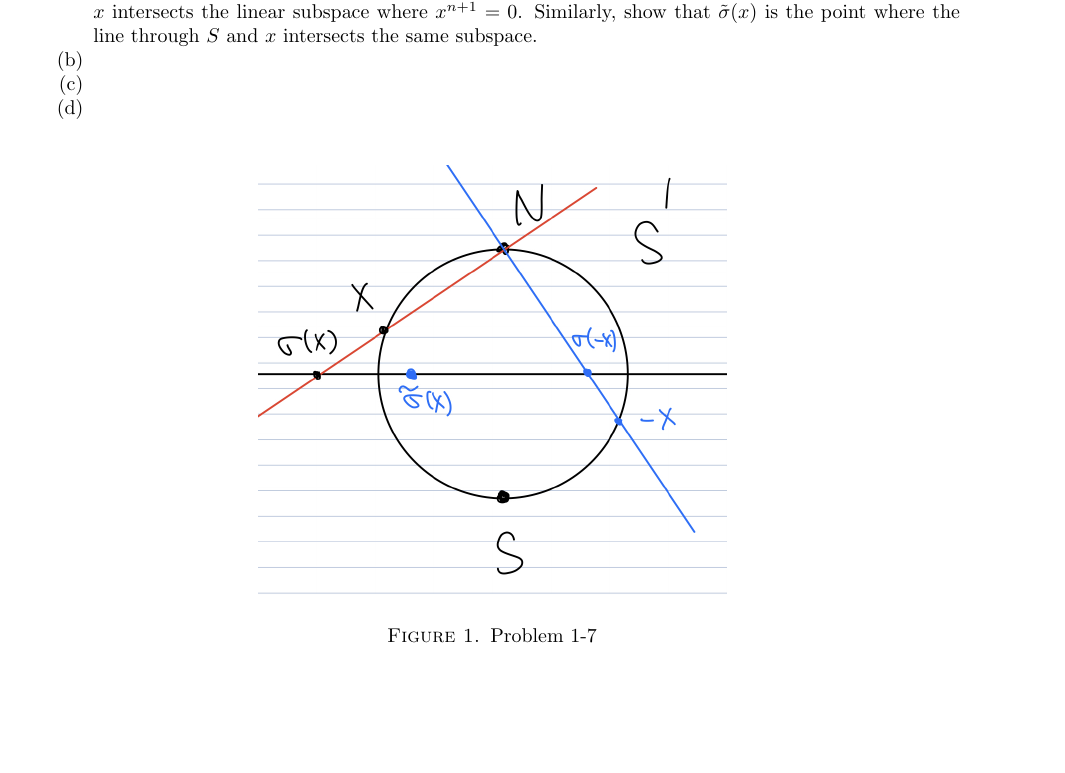
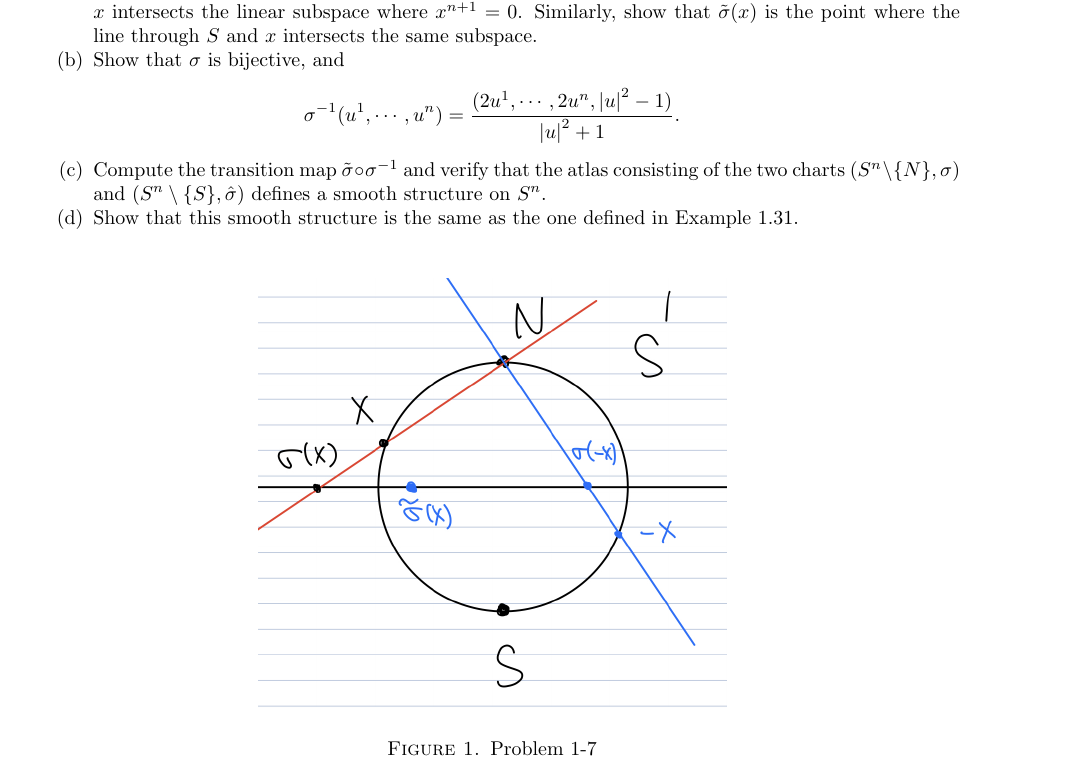
Before and after one commit to hidenori-shinohara/smooth_manifolds, a LaTeX paper (introduction_to_smooth_manifolds_notes.tex, which reads chapter1.tex): part of page 5 of 17, cut so that both start at the same text, the shorter picture padded with empty space. Compiled offline with pdfLaTeX.

Commit message:
Add the problem statement for Problem 1-7

```diff
--- a/chapter1.tex
+++ b/chapter1.tex
@@ -322,8 +322,14 @@
       For any $x \in S^n \setminus \{ N \}$, show that $\sigma(x) = u$, where $(u, 0)$ is the point where the line through $N$ and $x$ intersects the linear subspace where $x^{n + 1} = 0$.
       Similarly, show that $\tilde{\sigma}(x)$ is the point where the line through $S$ and $x$ intersects the same subspace.
     \item
+      Show that $\sigma$ is bijective, and
+      \begin{align*}
+        \sigma^{-1}(u^1, \cdots, u^n) = \frac{(2u^1, \cdots, 2u^n, \abs{u}^2 - 1)}{\abs{u}^2 + 1}.
+      \end{align*}
     \item
+      Compute the transition map $\tilde{\sigma} \circ \sigma^{-1}$ and verify that the atlas consisting of the two charts $(S^n \setminus \{ N \}, \sigma)$ and $(S^n \setminus \{ S \}, \hat{\sigma})$ defines a smooth structure on $S^n$.
     \item
+      Show that this smooth structure is the same as the one defined in Example 1.31.
   \end{enumerate}
 \end{customprob}
 
```
Also changed, not shown: introduction_to_smooth_manifolds_notes.pdf, chapter1.tex (1 more changed lines).
